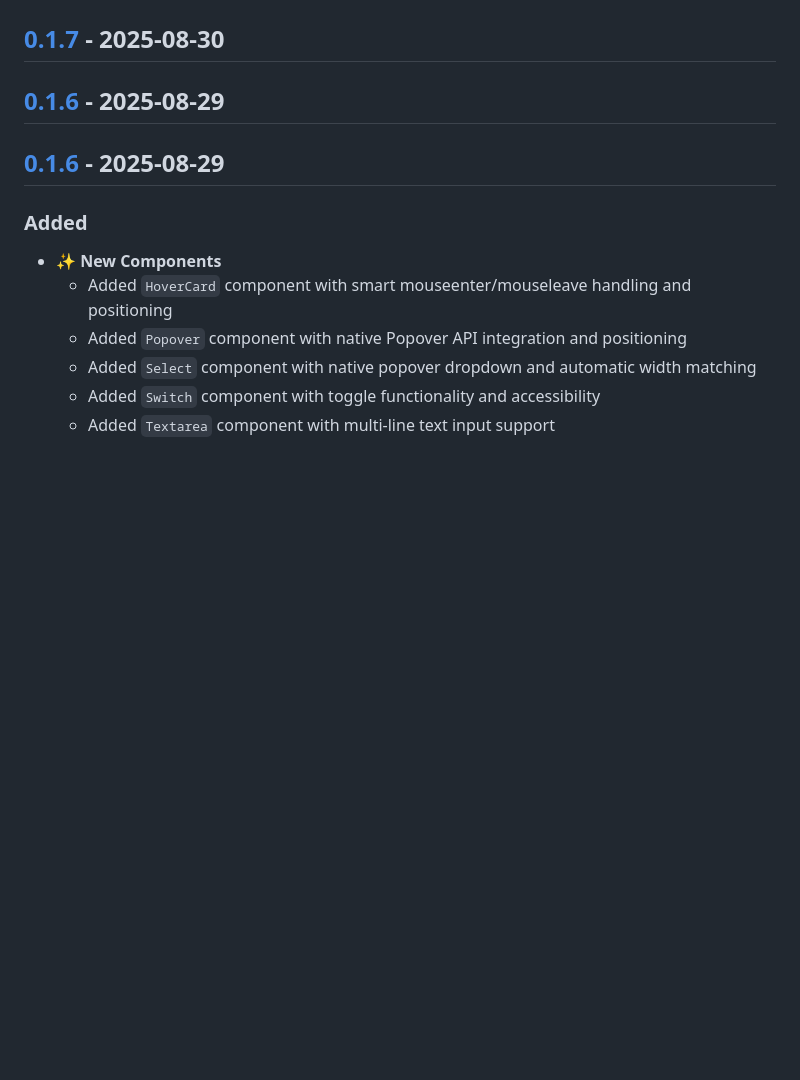
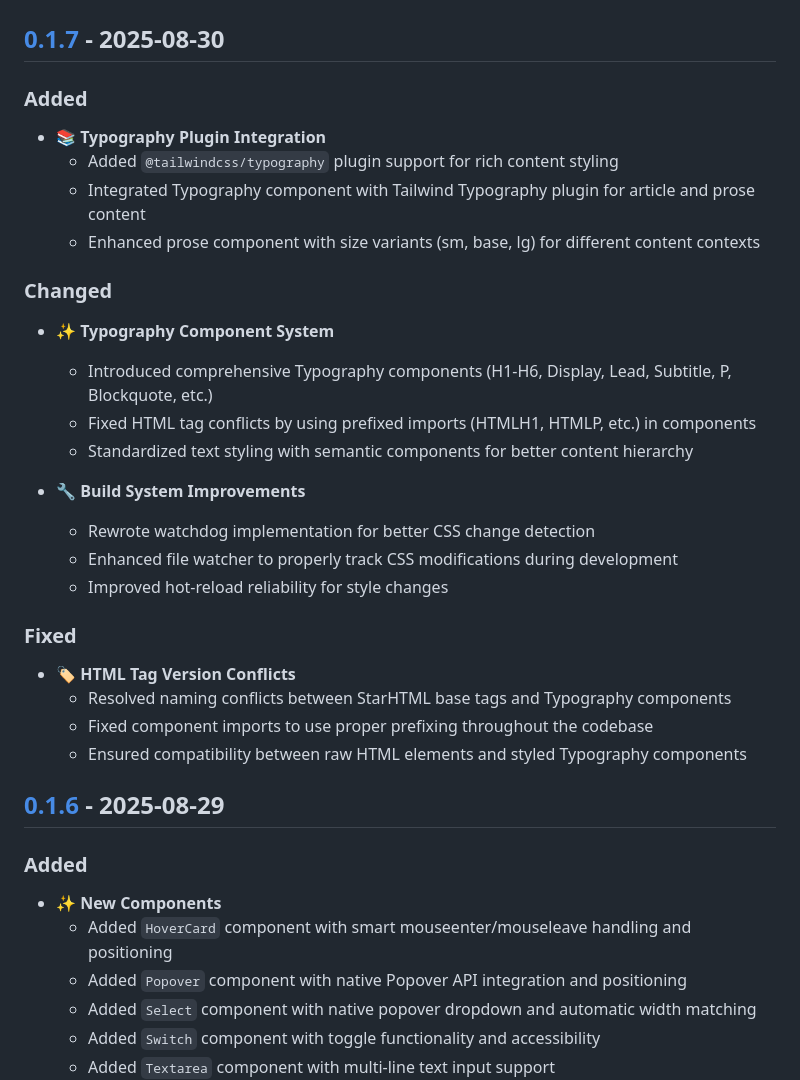
Before and after one commit to ndendic/RustyStarUI, a Markdown page: CHANGELOG.md, the part around one of its changes. GitHub-like rendering; blank space fills up the shorter version.

Commit message:
fix: Update CHANGELOG for v0.1.7 with Typography and watchdog changes

```diff
--- a/CHANGELOG.md
+++ b/CHANGELOG.md
@@ -9,7 +9,28 @@ and this project adheres to [Semantic Versioning](https://semver.org/spec/v2.0.0
 
 ## [0.1.7] - 2025-08-30
 
-## [0.1.6] - 2025-08-29
+### Added
+- **📚 Typography Plugin Integration**
+  - Added `@tailwindcss/typography` plugin support for rich content styling
+  - Integrated Typography component with Tailwind Typography plugin for article and prose content
+  - Enhanced prose component with size variants (sm, base, lg) for different content contexts
+
+### Changed
+- **✨ Typography Component System**
+  - Introduced comprehensive Typography components (H1-H6, Display, Lead, Subtitle, P, Blockquote, etc.)
+  - Fixed HTML tag conflicts by using prefixed imports (HTMLH1, HTMLP, etc.) in components
+  - Standardized text styling with semantic components for better content hierarchy
+
+- **🔧 Build System Improvements**
+  - Rewrote watchdog implementation for better CSS change detection
+  - Enhanced file watcher to properly track CSS modifications during development
+  - Improved hot-reload reliability for style changes
+
+### Fixed
+- **🏷️ HTML Tag Version Conflicts**
+  - Resolved naming conflicts between StarHTML base tags and Typography components
+  - Fixed component imports to use proper prefixing throughout the codebase
+  - Ensured compatibility between raw HTML elements and styled Typography components
 
 ## [0.1.6] - 2025-08-29
 
```
Also changed, not shown: other parts of CHANGELOG.md (+0 -5 lines).
